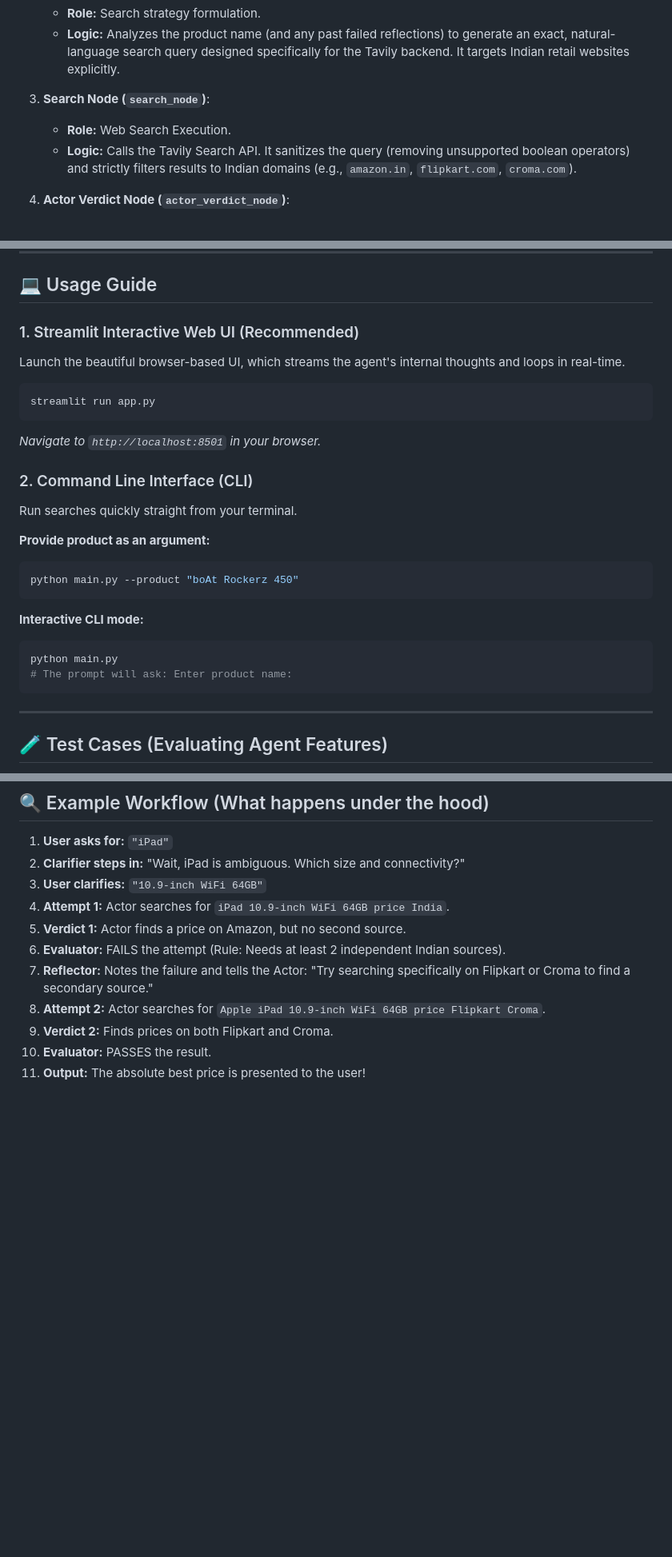
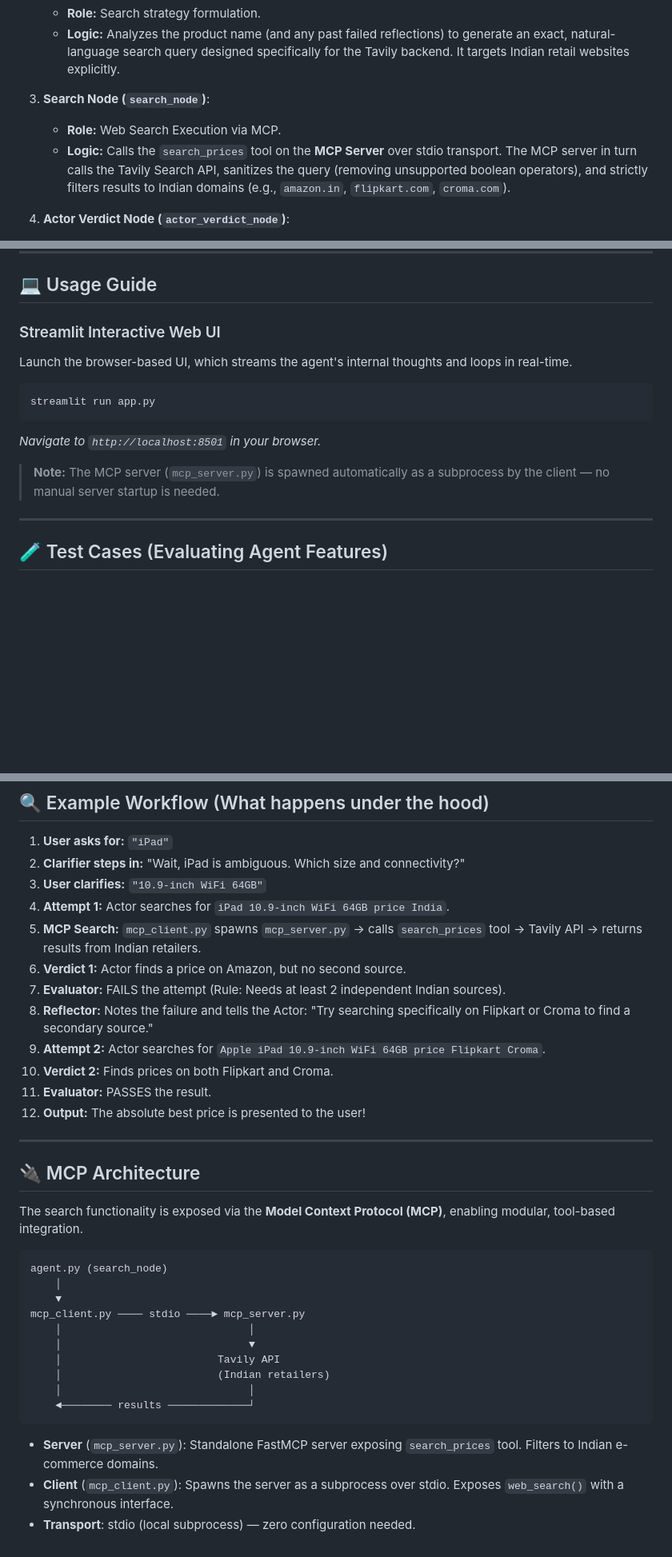
Before and after one commit to Samuel-0316/Reflexion_Agent, a Markdown page: README.md, 3 parts joined by grey strips. Shown at 80% size. Rendered like a GitHub page; blank space fills up the shorter version.

Commit message:
refactor: integrate Model Context Protocol (MCP) for web search tool execution and update documentation

````diff
--- a/README.md
+++ b/README.md
@@ -28,8 +29,8 @@ The core of the agent is a State Graph (built with LangGraph) that orchestrates
    - **Logic:** Analyzes the product name (and any past failed reflections) to generate an exact, natural-language search query designed specifically for the Tavily backend. It targets Indian retail websites explicitly.
 
 3. **Search Node (`search_node`)**:
-   - **Role:** Web Search Execution.
-   - **Logic:** Calls the Tavily Search API. It sanitizes the query (removing unsupported boolean operators) and strictly filters results to Indian domains (e.g., `amazon.in`, `flipkart.com`, `croma.com`).
+   - **Role:** Web Search Execution via MCP.
+   - **Logic:** Calls the `search_prices` tool on the **MCP Server** over stdio transport. The MCP server in turn calls the Tavily Search API, sanitizes the query (removing unsupported boolean operators), and strictly filters results to Indian domains (e.g., `amazon.in`, `flipkart.com`, `croma.com`).
 
 4. **Actor Verdict Node (`actor_verdict_node`)**:
    - **Role:** Data Extraction & Synthesis.
@@ -105,27 +114,15 @@ MAX_SEARCH_RESULTS=6
 
 ## 💻 Usage Guide
 
-### 1. Streamlit Interactive Web UI (Recommended)
-Launch the beautiful browser-based UI, which streams the agent's internal thoughts and loops in real-time.
+### Streamlit Interactive Web UI
+Launch the browser-based UI, which streams the agent's internal thoughts and loops in real-time.
 
 ```bash
 streamlit run app.py
 ```
 *Navigate to `http://localhost:8501` in your browser.*
 
-### 2. Command Line Interface (CLI)
-Run searches quickly straight from your terminal.
-
-**Provide product as an argument:**
-```bash
-python main.py --product "boAt Rockerz 450"
-```
-
-**Interactive CLI mode:**
-```bash
-python main.py
-# The prompt will ask: Enter product name:
-```
+> **Note:** The MCP server (`mcp_server.py`) is spawned automatically as a subprocess by the client — no manual server startup is needed.
 
 ---
 
@@ -163,10 +160,34 @@ Use these sample queries to test the various capabilities of the Reflexion Agent
 2. **Clarifier steps in:** "Wait, iPad is ambiguous. Which size and connectivity?"
 3. **User clarifies:** `"10.9-inch WiFi 64GB"`
 4. **Attempt 1:** Actor searches for `iPad 10.9-inch WiFi 64GB price India`.
-5. **Verdict 1:** Actor finds a price on Amazon, but no second source.
-6. **Evaluator:** FAILS the attempt (Rule: Needs at least 2 independent Indian sources).
-7. **Reflector:** Notes the failure and tells the Actor: "Try searching specifically on Flipkart or Croma to find a secondary source."
-8. **Attempt 2:** Actor searches for `Apple iPad 10.9-inch WiFi 64GB price Flipkart Croma`.
-9. **Verdict 2:** Finds prices on both Flipkart and Croma.
-10. **Evaluator:** PASSES the result.
-11. **Output:** The absolute best price is presented to the user!
+5. **MCP Search:** `mcp_client.py` spawns `mcp_server.py` → calls `search_prices` tool → Tavily API → returns results from Indian retailers.
+6. **Verdict 1:** Actor finds a price on Amazon, but no second source.
+7. **Evaluator:** FAILS the attempt (Rule: Needs at least 2 independent Indian sources).
+8. **Reflector:** Notes the failure and tells the Actor: "Try searching specifically on Flipkart or Croma to find a secondary source."
+9. **Attempt 2:** Actor searches for `Apple iPad 10.9-inch WiFi 64GB price Flipkart Croma`.
+10. **Verdict 2:** Finds prices on both Flipkart and Croma.
+11. **Evaluator:** PASSES the result.
+12. **Output:** The absolute best price is presented to the user!
+
+---
+
+## 🔌 MCP Architecture
+
+The search functionality is exposed via the **Model Context Protocol (MCP)**, enabling modular, tool-based integration.
+
+```
+agent.py (search_node)
+    │
+    ▼
+mcp_client.py ──── stdio ────► mcp_server.py
+    │                              │
+    │                              ▼
+    │                         Tavily API
+    │                         (Indian retailers)
+    │                              │
+    ◄──────── results ─────────────┘
+```
+
+- **Server** (`mcp_server.py`): Standalone FastMCP server exposing `search_prices` tool. Filters to Indian e-commerce domains.
+- **Client** (`mcp_client.py`): Spawns the server as a subprocess over stdio. Exposes `web_search()` with a synchronous interface.
+- **Transport**: stdio (local subprocess) — zero configuration needed.
````
Also changed, not shown: other parts of README.md (+13 -4 lines).
